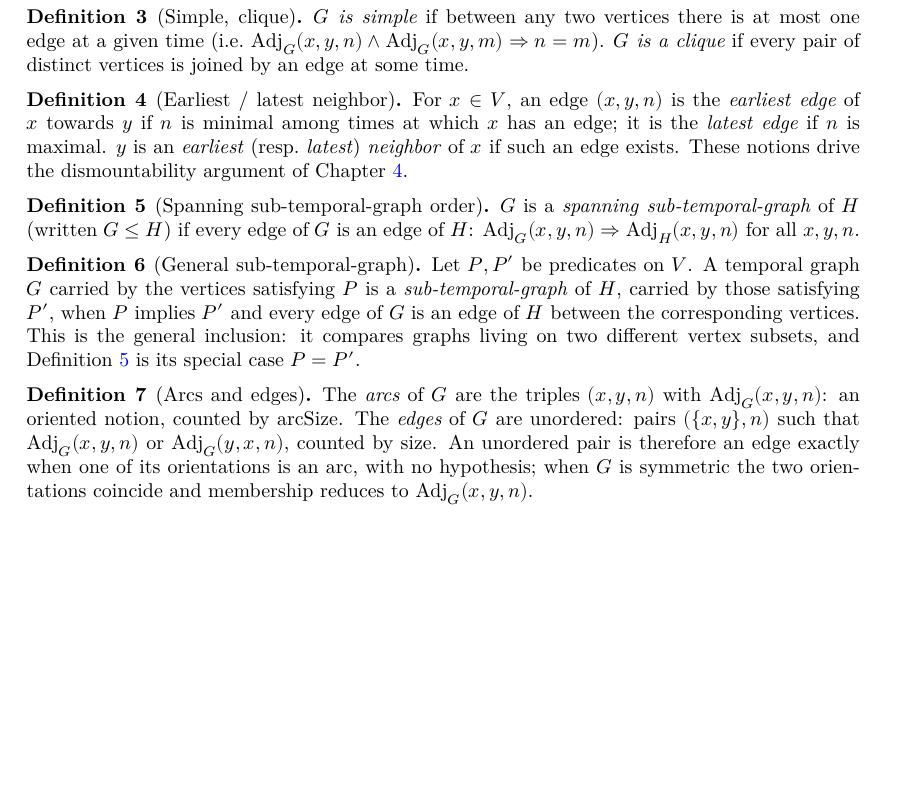
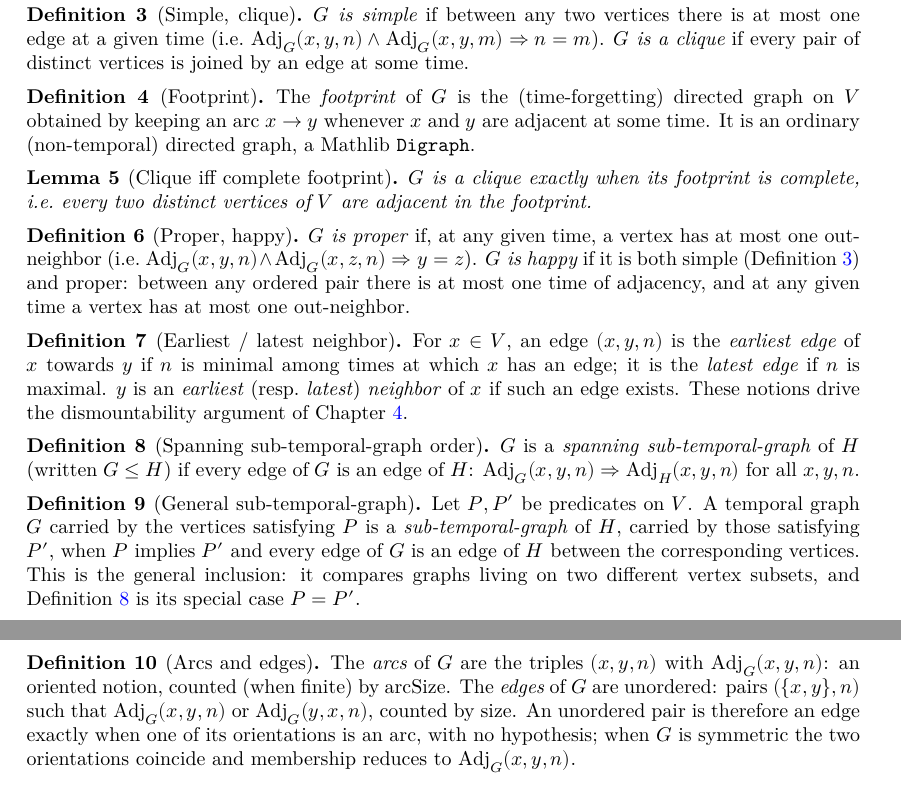
Before and after one commit to dracoanguis/temporal-graphs, a LaTeX thesis (blueprint/src/print.tex, which reads blueprint/src/model.tex): part of page 2 of 7 before the commit and two parts of pages 2 and 3 of 7 after it, the two joined at a grey line, cut so that both start at the same text, the shorter picture padded with empty space. Compiled offline with XeLaTeX.

Commit message:
Extend the model chapter with IsProper/IsHappy and the footprint
TemporalGraph.IsProper and TemporalGraph.IsHappy were defined in
Basic.lean but had no blueprint entry; add them next to Definition
is-simple-clique. Also add the footprint digraph and the
isClique_iff_footprint_isComplete lemma connecting it to IsClique, and
cite arcSize/size in the existing arcs-and-edges definition.

Co-Authored-By: Claude Opus 5 <noreply@anthropic.com>

```diff
--- a/blueprint/src/model.tex
+++ b/blueprint/src/model.tex
@@ -38,6 +38,40 @@ library builds on. Formalized in \texttt{TemporalGraph/Basic.lean}.
   at a given time (i.e.\ $\mathrm{Adj}_G(x,y,n) \wedge \mathrm{Adj}_G(x,y,m)
   \Rightarrow n = m$). $G$ \emph{is a clique} if every pair of distinct
   vertices is joined by an edge at some time.
+\end{definition}
+
+\begin{definition}[Footprint]
+  \label{def:footprint}
+  \uses{def:temporal-graph}
+  \lean{TemporalGraph.footprint}
+  \leanok
+  The \emph{footprint} of $G$ is the (time-forgetting) directed graph on $V$
+  obtained by keeping an arc $x \to y$ whenever $x$ and $y$ are adjacent at
+  some time. It is an ordinary (non-temporal) directed graph, a Mathlib
+  \texttt{Digraph}.
+\end{definition}
+
+\begin{lemma}[Clique iff complete footprint]
+  \label{lem:isClique-iff-footprint-complete}
+  \uses{def:is-simple-clique,def:footprint}
+  \lean{TemporalGraph.isClique_iff_footprint_isComplete}
+  \leanok
+  $G$ is a clique exactly when its footprint is complete, i.e.\ every two
+  distinct vertices of $V$ are adjacent in the footprint.
+\end{lemma}
+
+\begin{definition}[Proper, happy]
+  \label{def:is-proper-happy}
+  \uses{def:temporal-graph}
+  \lean{TemporalGraph.IsProper}
+  \lean{TemporalGraph.IsHappy}
+  \leanok
+  $G$ \emph{is proper} if, at any given time, a vertex has at most one
+  out-neighbor (i.e.\ $\mathrm{Adj}_G(x,y,n) \wedge \mathrm{Adj}_G(x,z,n)
+  \Rightarrow y = z$). $G$ \emph{is happy} if it is both simple
+  (Definition~\ref{def:is-simple-clique}) and proper: between any ordered
+  pair there is at most one time of adjacency, and at any given time a
+  vertex has at most one out-neighbor.
 \end{definition}
 
 \begin{definition}[Earliest / latest neighbor]
@@ -84,14 +118,17 @@ library builds on. Formalized in \texttt{TemporalGraph/Basic.lean}.
   \lean{TemporalGraph.arcSet}
   \lean{TemporalGraph.edgeSet}
   \lean{TemporalGraph.mem_edgeSet_iff_or}
+  \lean{TemporalGraph.arcSize}
+  \lean{TemporalGraph.size}
   \leanok
   The \emph{arcs} of $G$ are the triples $(x,y,n)$ with $\mathrm{Adj}_G(x,y,n)$:
-  an oriented notion, counted by $\mathrm{arcSize}$. The \emph{edges} of $G$
-  are unordered: pairs $(\{x,y\}, n)$ such that $\mathrm{Adj}_G(x,y,n)$ or
-  $\mathrm{Adj}_G(y,x,n)$, counted by $\mathrm{size}$. An unordered pair is
-  therefore an edge exactly when one of its orientations is an arc, with no
-  hypothesis; when $G$ is symmetric the two orientations coincide and
-  membership reduces to $\mathrm{Adj}_G(x,y,n)$.
+  an oriented notion, counted (when finite) by $\mathrm{arcSize}$. The
+  \emph{edges} of $G$ are unordered: pairs $(\{x,y\}, n)$ such that
+  $\mathrm{Adj}_G(x,y,n)$ or $\mathrm{Adj}_G(y,x,n)$, counted by
+  $\mathrm{size}$. An unordered pair is therefore an edge exactly when one of
+  its orientations is an arc, with no hypothesis; when $G$ is symmetric the
+  two orientations coincide and membership reduces to
+  $\mathrm{Adj}_G(x,y,n)$.
 \end{definition}
 
 \begin{definition}[Symmetrization]
```
